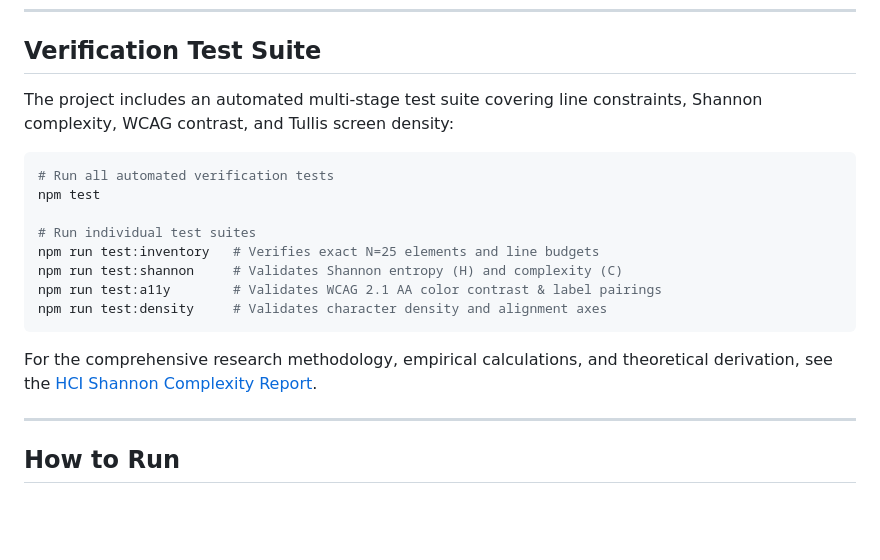
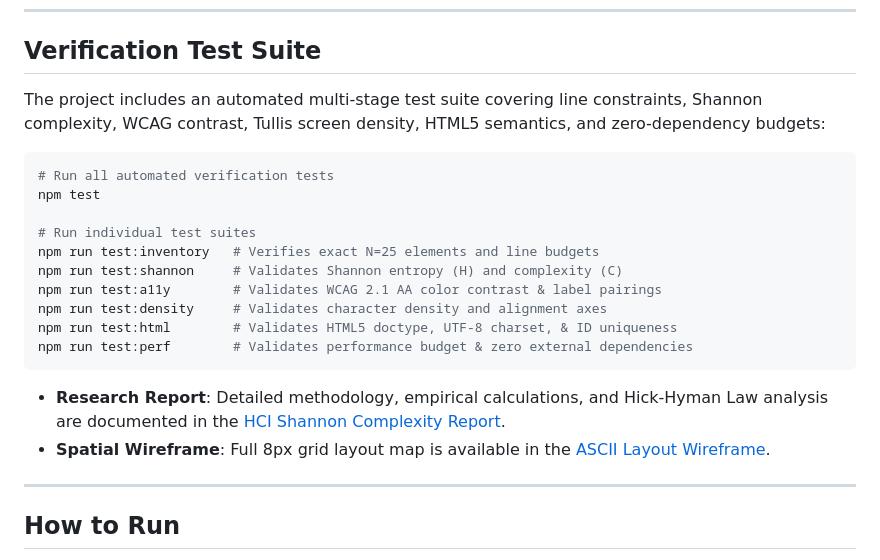
Before and after one commit to Chris-Pereira-tech/HMI-LAB8, a Markdown page: README.md, the part around one of its changes. Rendered like a GitHub page; blank space fills up the shorter version.

Commit message:
docs(readme): add project milestone badges and comprehensive test index

````diff
--- a/README.md
+++ b/README.md
@@ -128,7 +135,7 @@ Tullis defines four quantitative dimensions to assess visual layout quality:
 
 ## Verification Test Suite
 
-The project includes an automated multi-stage test suite covering line constraints, Shannon complexity, WCAG contrast, and Tullis screen density:
+The project includes an automated multi-stage test suite covering line constraints, Shannon complexity, WCAG contrast, Tullis screen density, HTML5 semantics, and zero-dependency budgets:
 
 ```bash
 # Run all automated verification tests
@@ -139,9 +146,12 @@ npm run test:inventory   # Verifies exact N=25 elements and line budgets
 npm run test:shannon     # Validates Shannon entropy (H) and complexity (C)
 npm run test:a11y        # Validates WCAG 2.1 AA color contrast & label pairings
 npm run test:density     # Validates character density and alignment axes
+npm run test:html        # Validates HTML5 doctype, UTF-8 charset, & ID uniqueness
+npm run test:perf        # Validates performance budget & zero external dependencies
 ```
 
-For the comprehensive research methodology, empirical calculations, and theoretical derivation, see the [HCI Shannon Complexity Report](docs/hci-shannon-report.md).
+- **Research Report**: Detailed methodology, empirical calculations, and Hick-Hyman Law analysis are documented in the [HCI Shannon Complexity Report](docs/hci-shannon-report.md).
+- **Spatial Wireframe**: Full 8px grid layout map is available in the [ASCII Layout Wireframe](docs/wireframe.txt).
 
 ---
 
````
Also changed, not shown: other parts of README.md (+7 -0 lines).
